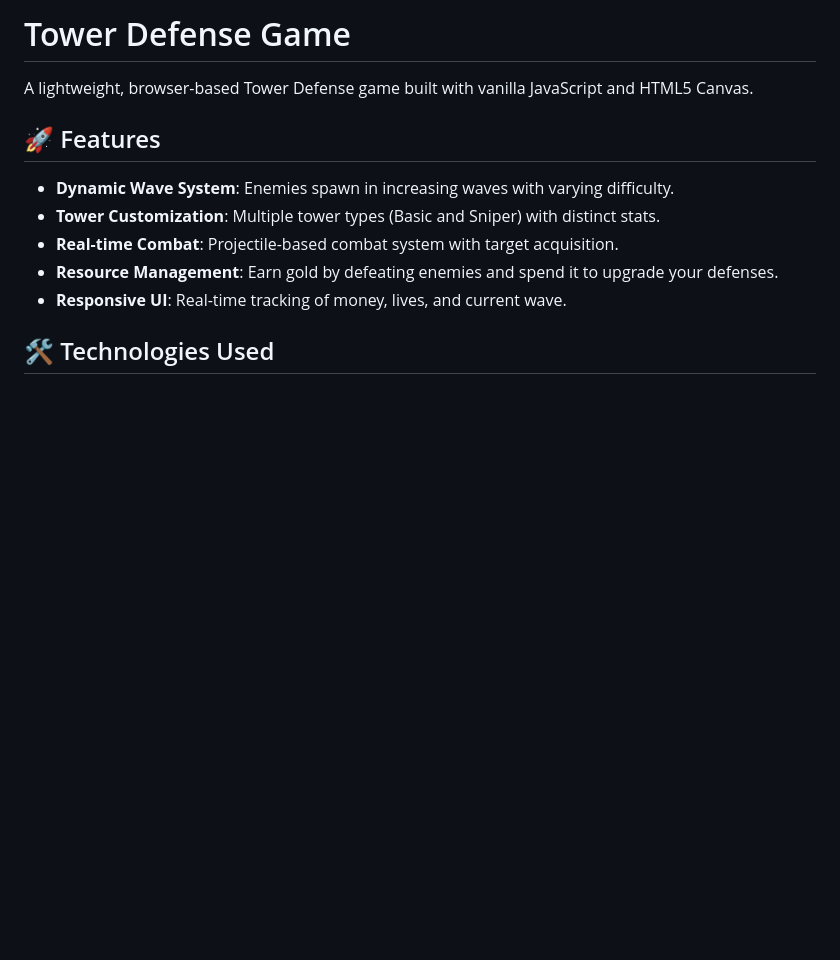
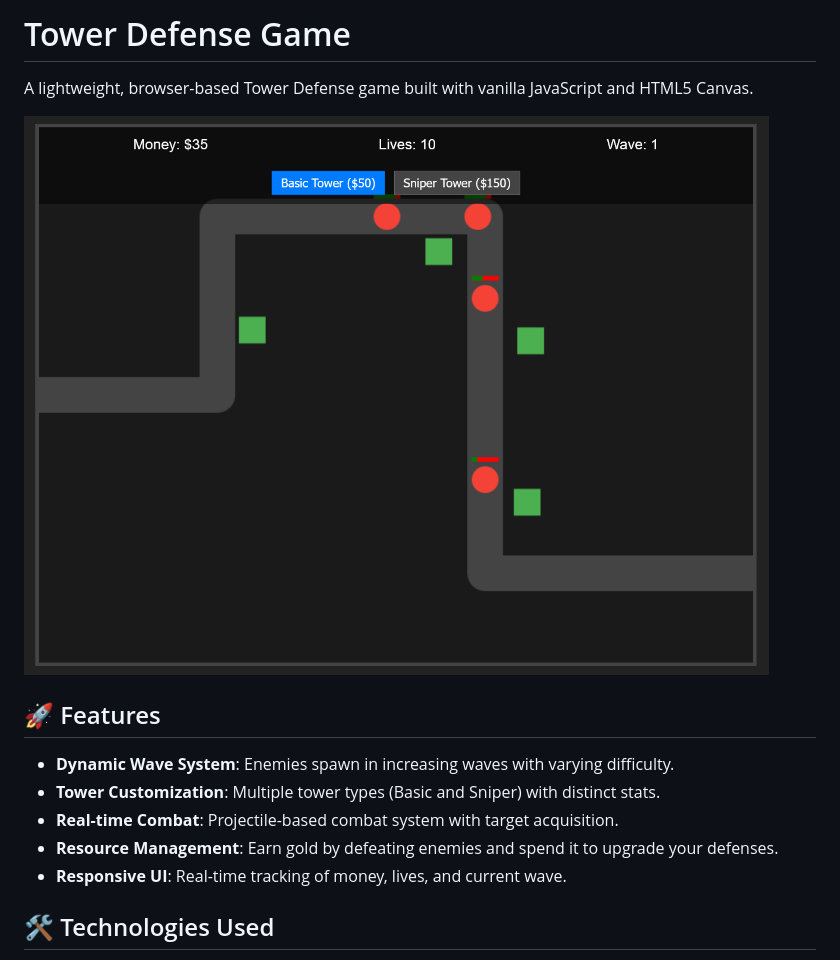
Before and after one commit to huang06/make_tower_defense_game_pls, a Markdown page: README.md, the part around the change. Drawn GitHub-style; pictures changed too: docs/screenshot.png (added); blank space fills up the shorter version.

Commit message:
docs: add screenshot

```diff
--- a/README.md
+++ b/README.md
@@ -1,6 +1,8 @@
 # Tower Defense Game
 
 A lightweight, browser-based Tower Defense game built with vanilla JavaScript and HTML5 Canvas.
+
+![Screenshot](docs/screenshot.png)
 
 ## 🚀 Features
 
```
